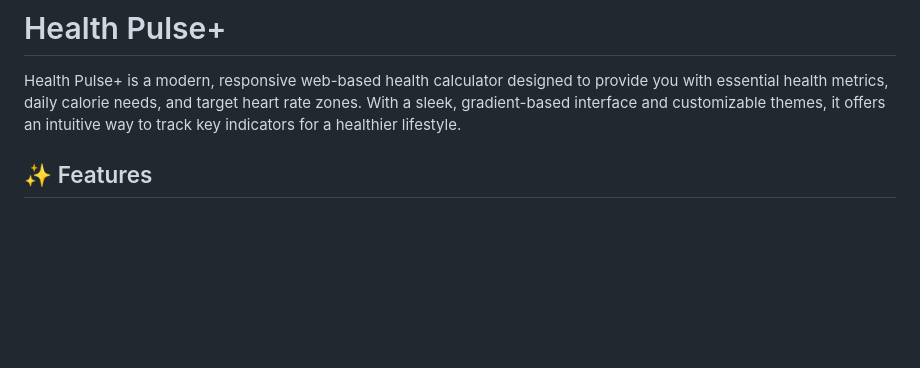
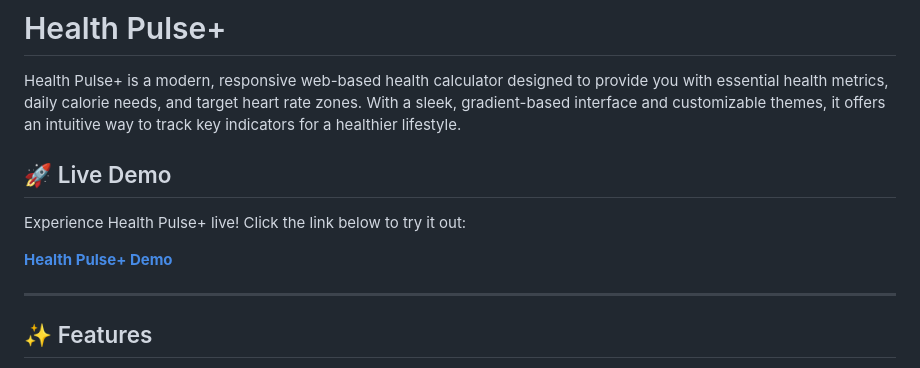
Before and after one commit to Boda1607/BMI-Calculator, a Markdown page: README.md, the part around the change. Drawn GitHub-style; blank space fills up the shorter version.

```diff
--- a/README.md
+++ b/README.md
@@ -1,6 +1,14 @@
 # Health Pulse+
 
 Health Pulse+ is a modern, responsive web-based health calculator designed to provide you with essential health metrics, daily calorie needs, and target heart rate zones. With a sleek, gradient-based interface and customizable themes, it offers an intuitive way to track key indicators for a healthier lifestyle.
+
+## 🚀 Live Demo
+
+Experience Health Pulse+ live! Click the link below to try it out:
+
+[**Health Pulse+ Demo**](https://healthpluse.netlify.app/)
+
+---
 
 ## ✨ Features
 
```
